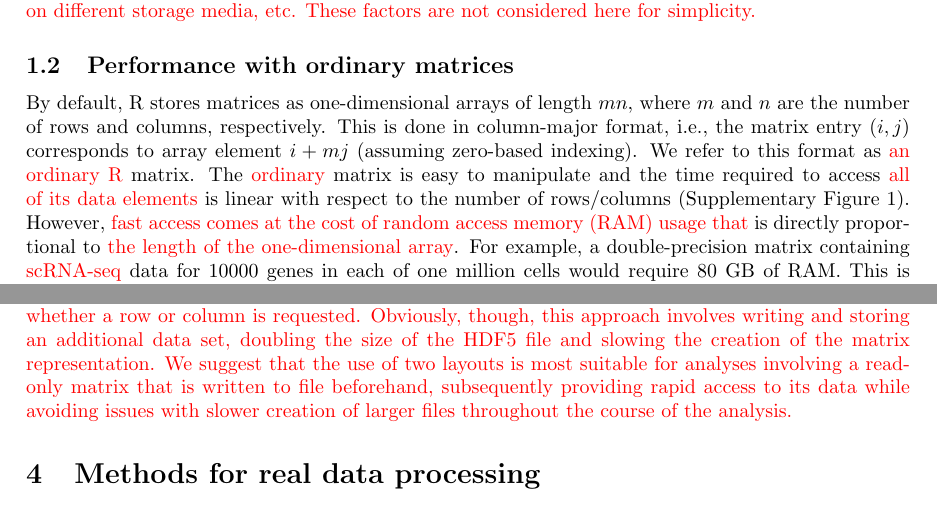
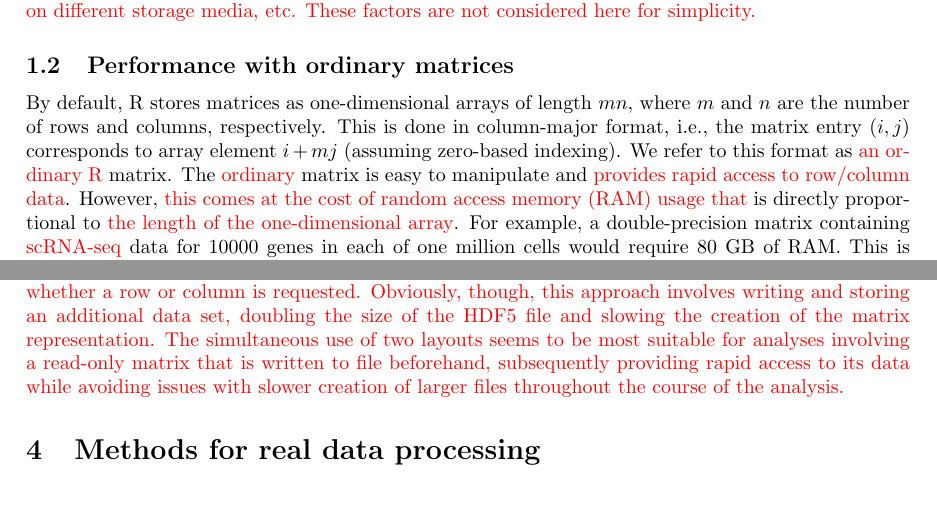
Before and after one commit to LTLA/MatrixEval2017, a LaTeX document (manuscript/additional.tex): two parts of pages 2 and 9 of 19, joined at a grey line, cut so that both start at the same text. Compiled offline with pdfLaTeX.

Commit message:
Minor rewording to supplementaries.

```diff
--- a/manuscript/additional.tex
+++ b/manuscript/additional.tex
@@ -93,8 +93,8 @@ These factors are not considered here for simplicity.}
 By default, R stores matrices as one-dimensional arrays of length $mn$, where $m$ and $n$ are the number of rows and columns, respectively.
 This is done in column-major format, i.e., the matrix entry $(i, j)$ corresponds to array element $i + mj$ (assuming zero-based indexing).
 We refer to this format as \revised{an ordinary R} matrix.
-The \revised{ordinary} matrix is easy to manipulate and the time required to access \revised{all of its data elements} is linear with respect to the number of rows/columns (Supplementary Figure~\ref{fig:basetime}).
-However, \revised{fast access comes at the cost of random access memory (RAM) usage that} is directly proportional to \revised{the length of the one-dimensional array}.
+The \revised{ordinary} matrix is easy to manipulate and \revised{provides rapid access to row/column data}.
+However, \revised{this comes at the cost of random access memory (RAM) usage that} is directly proportional to \revised{the length of the one-dimensional array}.
 For example, a double-precision matrix containing \revised{scRNA-seq} data for 10000 genes in each of one million cells would require 80 GB of RAM.
 This is currently not possible for most workstations, instead requiring dedicated high-performance computing resources.
 Even smaller matrices will cause problems on systems with limited memory due to R's copy-on-write semantics.
@@ -442,7 +442,7 @@ An alternative \revised{strategy is} to store \revised{a matrix} in both row- an
 \revised{Ideally, both layouts would be referenced by a single R object, allowing the user to perform efficient random access to rows and columns simultaneously.
 It would be similarly straightfoward for \beachmat{} to choose the most appropriate layout for data access, depending on whether a row or column is requested.
 Obviously, though, this approach involves writing and storing an additional data set, doubling the size of the HDF5 file and slowing the creation of the matrix representation.
-We suggest that the use of two layouts is most suitable for analyses involving a read-only matrix that is written to file beforehand, subsequently providing rapid access to its data while avoiding issues with slower creation of larger files throughout the course of the analysis.}
+The simultaneous use of two layouts seems to be most suitable for analyses involving a read-only matrix that is written to file beforehand, subsequently providing rapid access to its data while avoiding issues with slower creation of larger files throughout the course of the analysis.}
 
 \section{Methods for real data processing}
 
```
